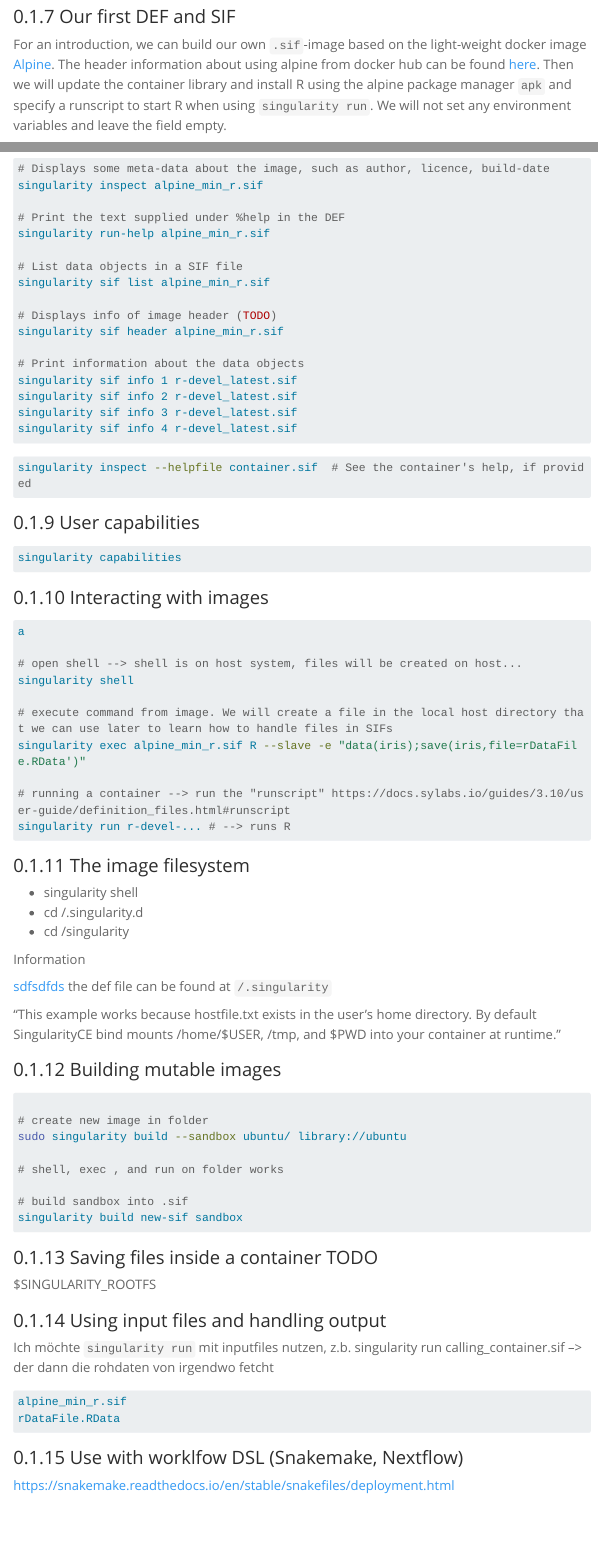
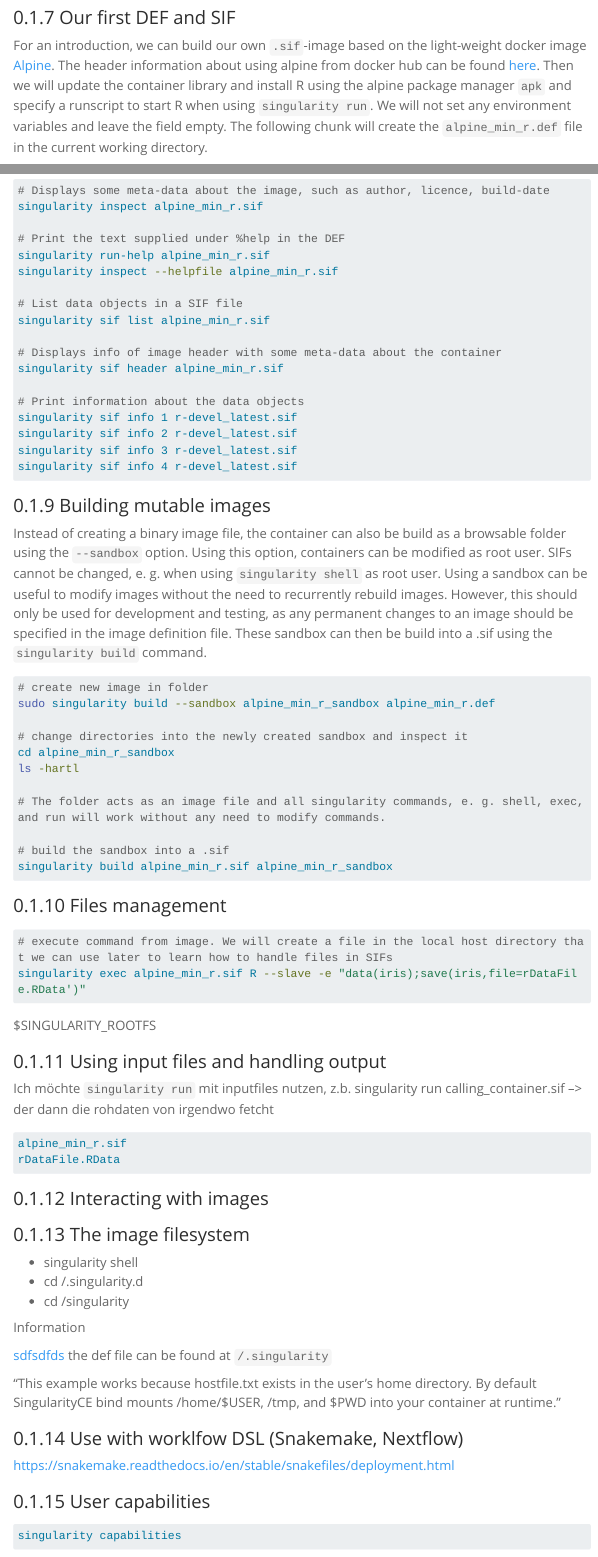
Before and after one commit to GenStatLeipzig/singularity-introduction, a Quarto document (singularityMinimalExample.qmd): the page in a window 1100 px wide, from 3880 px down before the commit and from 3890 px down after it, so that both start at the same text, and a second part further down, joined at a grey line. Rendered offline with R 4.5, knitr and Pandoc in place of Quarto, with nearby package versions; menus at the side of the page are left out; long lines of code are wrapped.

Commit message:
Date: 220811
Changes:
    * add rendered HTML and temporary files to .gitignore
    * clean document (typos, grammar etc.)

````diff
--- a/singularityMinimalExample.qmd
+++ b/singularityMinimalExample.qmd
@@ -16,6 +16,10 @@ toc-float:
 editor: source
 editor-options:
   chunk-output-type: console
+execute:
+  eval: false
+  echo: true
+  warning: false
 ---
 
 
@@ -247,7 +251,7 @@ The body contains several sections. A description of each section can be found [
 
 ### Our first DEF and SIF
 
-For an introduction, we can build our own `.sif`-image based on the light-weight docker image [Alpine](https://hub.docker.com/_/alpine). The header information about using alpine from docker hub can be found [here](https://docs.sylabs.io/guides/3.10/user-guide/appendix.html#build-docker-module). Then we will update the container library and install R using the alpine package manager `apk` and specify a runscript to start R when using `singularity run`. We will not set any environment variables and leave the field empty.
+For an introduction, we can build our own `.sif`-image based on the light-weight docker image [Alpine](https://hub.docker.com/_/alpine). The header information about using alpine from docker hub can be found [here](https://docs.sylabs.io/guides/3.10/user-guide/appendix.html#build-docker-module). Then we will update the container library and install R using the alpine package manager `apk` and specify a runscript to start R when using `singularity run`. We will not set any environment variables and leave the field empty. The following chunk will create the `alpine_min_r.def` file in the current working directory.
 
 ```{bash}
 #| eval: false
@@ -303,11 +313,12 @@ singularity inspect alpine_min_r.sif
 
 # Print the text supplied under %help in the DEF
 singularity run-help alpine_min_r.sif
+singularity inspect --helpfile alpine_min_r.sif
 
 # List data objects in a SIF file
 singularity sif list alpine_min_r.sif
 
-# Displays info of image header (TODO)
+# Displays info of image header with some meta-data about the container
 singularity sif header alpine_min_r.sif
 
 # Print information about the data objects
@@ -315,77 +326,46 @@ singularity sif info 1 r-devel_latest.sif
 singularity sif info 2 r-devel_latest.sif
 singularity sif info 3 r-devel_latest.sif
 singularity sif info 4 r-devel_latest.sif
-
-
 ```
 
+### Building mutable images
+
+Instead of creating a binary image file, the container can also be build as a
+browsable folder using the `--sandbox` option. Using this option, containers can
+be modified as root user. SIFs cannot be changed, e. g. when using `singularity
+shell` as root user. Using a sandbox can be useful to modify images without the
+need to recurrently rebuild images. However, this should only be used for
+development and testing, as any permanent changes to an image should be
+specified in the image definition file. These sandbox can then be build into a
+.sif using the `singularity build` command.
 
 ```{bash}
 #| eval: false
 
-singularity inspect --helpfile container.sif  # See the container's help, if provided
+# create new image in folder
+sudo singularity build --sandbox alpine_min_r_sandbox alpine_min_r.def
 
+# change directories into the newly created sandbox and inspect it
+cd alpine_min_r_sandbox
+ls -hartl
+
+# The folder acts as an image file and all singularity commands, e. g. shell, exec, and run will work without any need to modify commands.
+
+# build the sandbox into a .sif
+singularity build alpine_min_r.sif alpine_min_r_sandbox
 ```
 
-### User capabilities
+### Files management
+
+
 
 ```{bash}
-#| eval: false
-
-singularity capabilities
-
+# execute command from image. We will create a file in the local host directory that we can use later to learn how to handle files in SIFs
+singularity exec alpine_min_r.sif R --slave -e "data(iris);save(iris,file=rDataFile.RData')"
 ```
 
-### Interacting with images
-
-```{bash}
-#| eval: false
-a
-
-# open shell --> shell is on host system, files will be created on host...
-singularity shell
-
-# execute command from image. We will create a file in the local host directory that we can use later to learn how to handle files in SIFs
-singularity exec alpine_min_r.sif R --slave -e "data(iris);save(iris,file=rDataFile.RData')"
-
-# running a container --> run the "runscript" https://docs.sylabs.io/guides/3.10/user-guide/definition_files.html#runscript
-singularity run r-devel-... # --> runs R
 
 
-```
-
-### The image filesystem
-
-* singularity shell
-* cd /.singularity.d
-* cd /singularity
-
-Information
-
-
-[sdfsdfds](https://docs.sylabs.io/guides/3.10/user-guide/environment_and_metadata.html)
-the def file can be found at `/.singularity`
-
-"This example works because hostfile.txt exists in the user’s home directory. By default SingularityCE bind mounts /home/$USER, /tmp, and $PWD into your container at runtime."
-
-### Building mutable images
-
-```{bash}
-#| eval: false
-
-
-# create new image in folder
-sudo singularity build --sandbox ubuntu/ library://ubuntu
-
-# shell, exec , and run on folder works
-
-# build sandbox into .sif
-singularity build new-sif sandbox
-
-
-```
-
-### Saving files inside a container TODO
 
 $SINGULARITY_ROOTFS
 
@@ -402,9 +382,39 @@ rDataFile.RData
 ```
 
 
+### Interacting with images
+
+
+### The image filesystem
+
+* singularity shell
+* cd /.singularity.d
+* cd /singularity
+
+Information
+
+
+[sdfsdfds](https://docs.sylabs.io/guides/3.10/user-guide/environment_and_metadata.html)
+the def file can be found at `/.singularity`
+
+"This example works because hostfile.txt exists in the user’s home directory. By default SingularityCE bind mounts /home/$USER, /tmp, and $PWD into your container at runtime."
+
+
+
 ### Use with worklfow DSL (Snakemake, Nextflow)
 
 https://snakemake.readthedocs.io/en/stable/snakefiles/deployment.html
+
+
+### User capabilities
+
+```{bash}
+#| eval: false
+
+singularity capabilities
+
+```
+
 
 ### TODO
 
````
Also changed, not shown: singularityMinimalExample.qmd (26 more changed lines), 1 other file.
